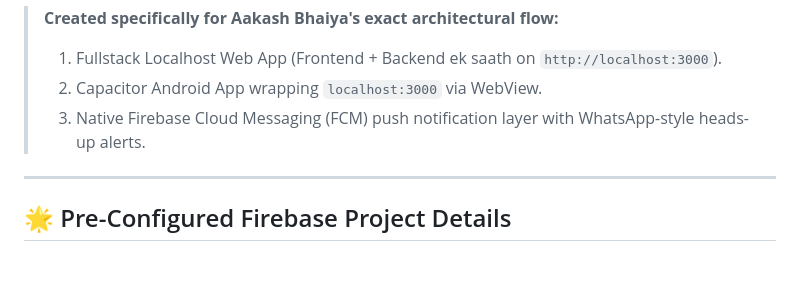
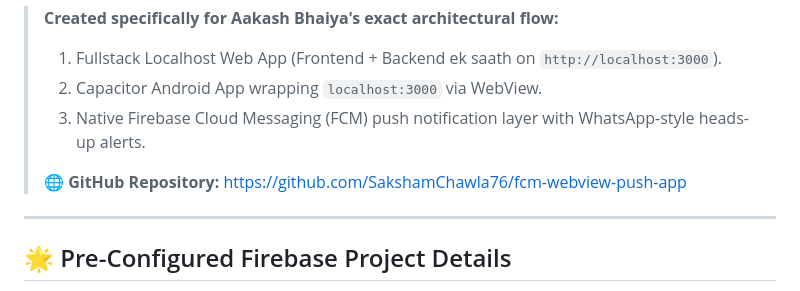
Before and after one commit to SakshamChawla76/fcm-webview-push-app, a Markdown page: README.md, the part around the change. Drawn GitHub-style; blank space fills up the shorter version.

Commit message:
docs: add GitHub repository link to README

```diff
--- a/README.md
+++ b/README.md
@@ -4,6 +4,8 @@
 > 1. Fullstack Localhost Web App (Frontend + Backend ek saath on `http://localhost:3000`).
 > 2. Capacitor Android App wrapping `localhost:3000` via WebView.
 > 3. Native Firebase Cloud Messaging (FCM) push notification layer with WhatsApp-style heads-up alerts.
+>
+> 🌐 **GitHub Repository:** [https://github.com/SakshamChawla76/fcm-webview-push-app](https://github.com/SakshamChawla76/fcm-webview-push-app)
 
 ---
 
```
